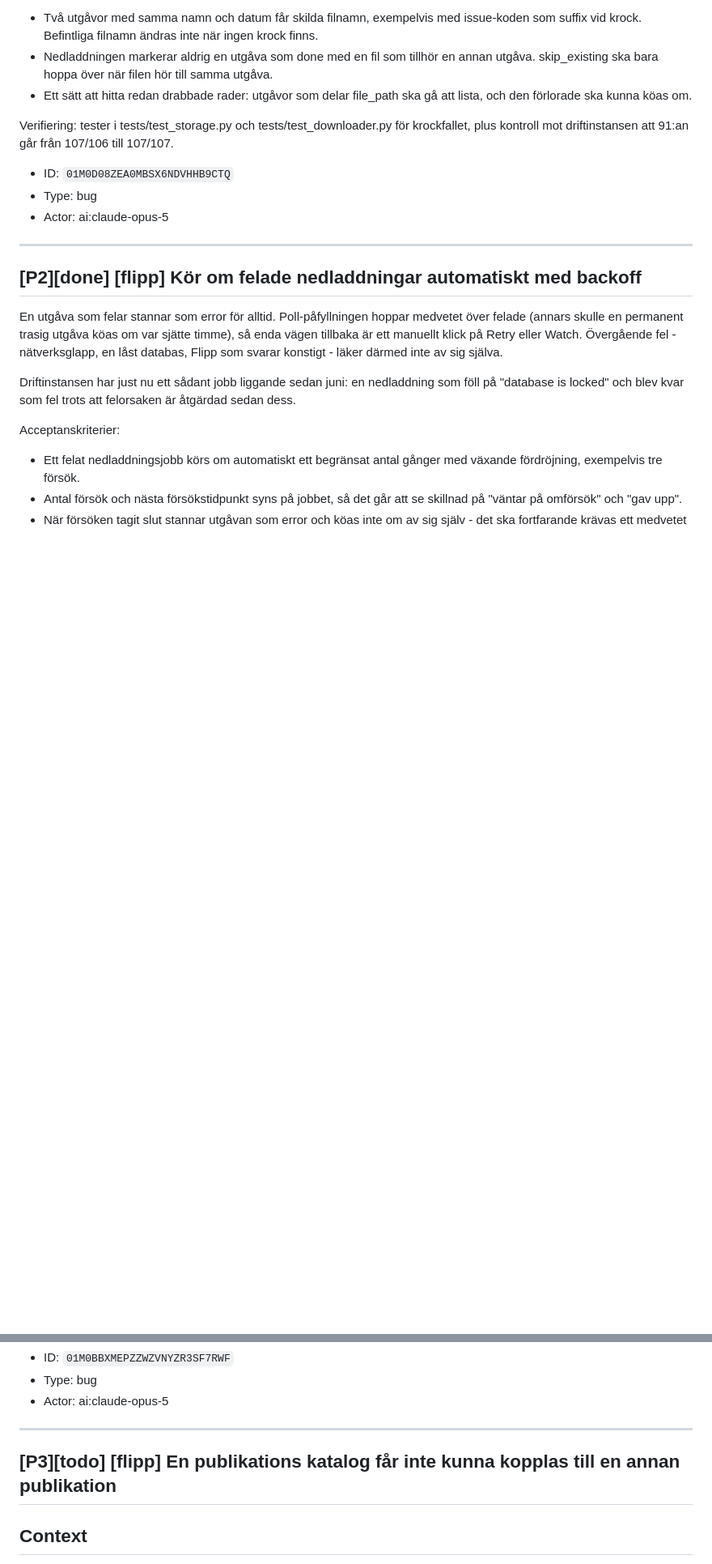
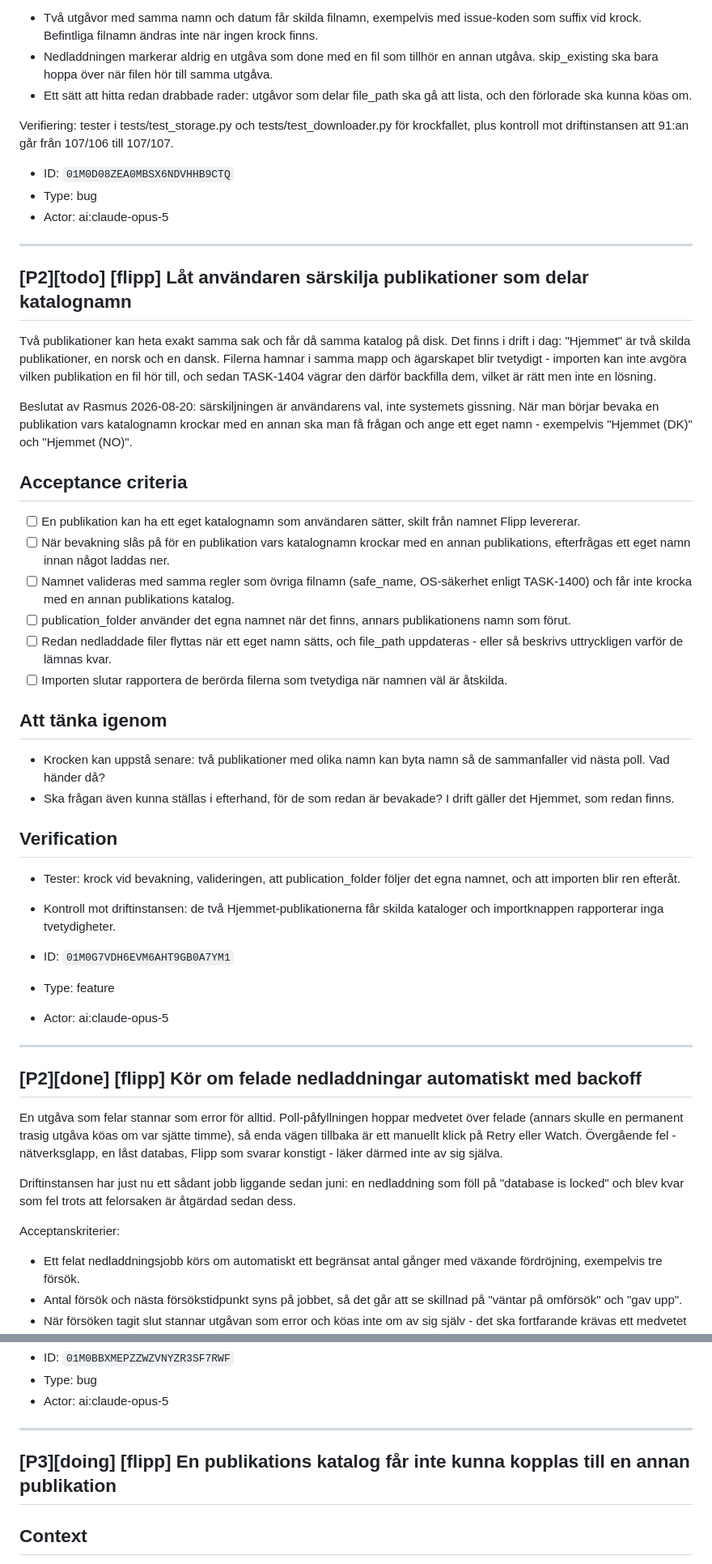
Before and after one commit to Armandur/flipp-dl, a Markdown page: backlog.md, 2 parts joined by grey strips. Shown at 81% size. Drawn GitHub-style; blank space fills up the shorter version.

Commit message:
Uppdatera backlog-speglingen
Co-Authored-By: Claude Opus 5 (1M context) <noreply@anthropic.com>
Claude-Session: https://claude.ai/code/session_018QPq8jS56auqPeGeFwFMUg

```diff
--- a/backlog.md
+++ b/backlog.md
@@ -40,6 +40,34 @@ Verifiering: tester i tests/test_storage.py och tests/test_downloader.py för kr
 
 - ID: `01M0D08ZEA0MBSX6NDVHHB9CTQ`
 - Type: bug
+- Actor: ai:claude-opus-5
+
+---
+
+## [P2][todo] [flipp] Låt användaren särskilja publikationer som delar katalognamn
+
+Två publikationer kan heta exakt samma sak och får då samma katalog på disk. Det finns i drift i dag: "Hjemmet" är två skilda publikationer, en norsk och en dansk. Filerna hamnar i samma mapp och ägarskapet blir tvetydigt - importen kan inte avgöra vilken publikation en fil hör till, och sedan TASK-1404 vägrar den därför backfilla dem, vilket är rätt men inte en lösning.
+
+Beslutat av Rasmus 2026-08-20: särskiljningen är användarens val, inte systemets gissning. När man börjar bevaka en publikation vars katalognamn krockar med en annan ska man få frågan och ange ett eget namn - exempelvis "Hjemmet (DK)" och "Hjemmet (NO)".
+
+## Acceptance criteria
+- [ ] En publikation kan ha ett eget katalognamn som användaren sätter, skilt från namnet Flipp levererar.
+- [ ] När bevakning slås på för en publikation vars katalognamn krockar med en annan publikations, efterfrågas ett eget namn innan något laddas ner.
+- [ ] Namnet valideras med samma regler som övriga filnamn (safe_name, OS-säkerhet enligt TASK-1400) och får inte krocka med en annan publikations katalog.
+- [ ] publication_folder använder det egna namnet när det finns, annars publikationens namn som förut.
+- [ ] Redan nedladdade filer flyttas när ett eget namn sätts, och file_path uppdateras - eller så beskrivs uttryckligen varför de lämnas kvar.
+- [ ] Importen slutar rapportera de berörda filerna som tvetydiga när namnen väl är åtskilda.
+
+## Att tänka igenom
+- Krocken kan uppstå senare: två publikationer med olika namn kan byta namn så de sammanfaller vid nästa poll. Vad händer då?
+- Ska frågan även kunna ställas i efterhand, för de som redan är bevakade? I drift gäller det Hjemmet, som redan finns.
+
+## Verification
+- Tester: krock vid bevakning, valideringen, att publication_folder följer det egna namnet, och att importen blir ren efteråt.
+- Kontroll mot driftinstansen: de två Hjemmet-publikationerna får skilda kataloger och importknappen rapporterar inga tvetydigheter.
+
+- ID: `01M0G7VDH6EVM6AHT9GB0A7YM1`
+- Type: feature
 - Actor: ai:claude-opus-5
 
 ---
@@ -236,7 +264,7 @@ Rätt fix är troligen en riktig claim-fråga mot DB (SELECT ... WHERE status=qu
 
 ---
 
-## [P3][todo] [flipp] En publikations katalog får inte kunna kopplas till en annan publikation
+## [P3][doing] [flipp] En publikations katalog får inte kunna kopplas till en annan publikation
 
 ## Context
 Varje publikation äger sin katalog under utdatakatalogen, men ingenting upprätthåller det. En fil som hamnar i fel publikations katalog - genom en namnkrock, en handflyttad fil eller en framtida sökvägsändring - kan tolkas som tillhörande fel publikation.
```
Also changed, not shown: other parts of backlog.md (+2 -2 lines).
